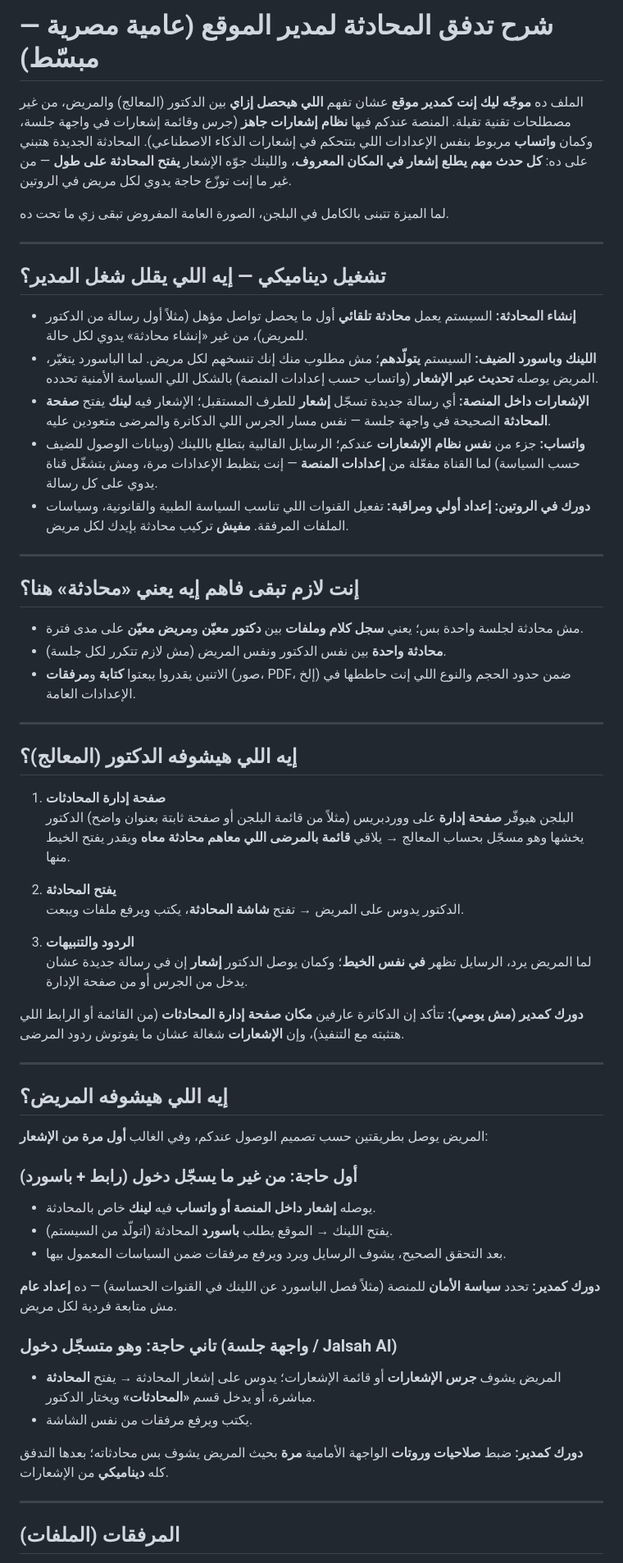
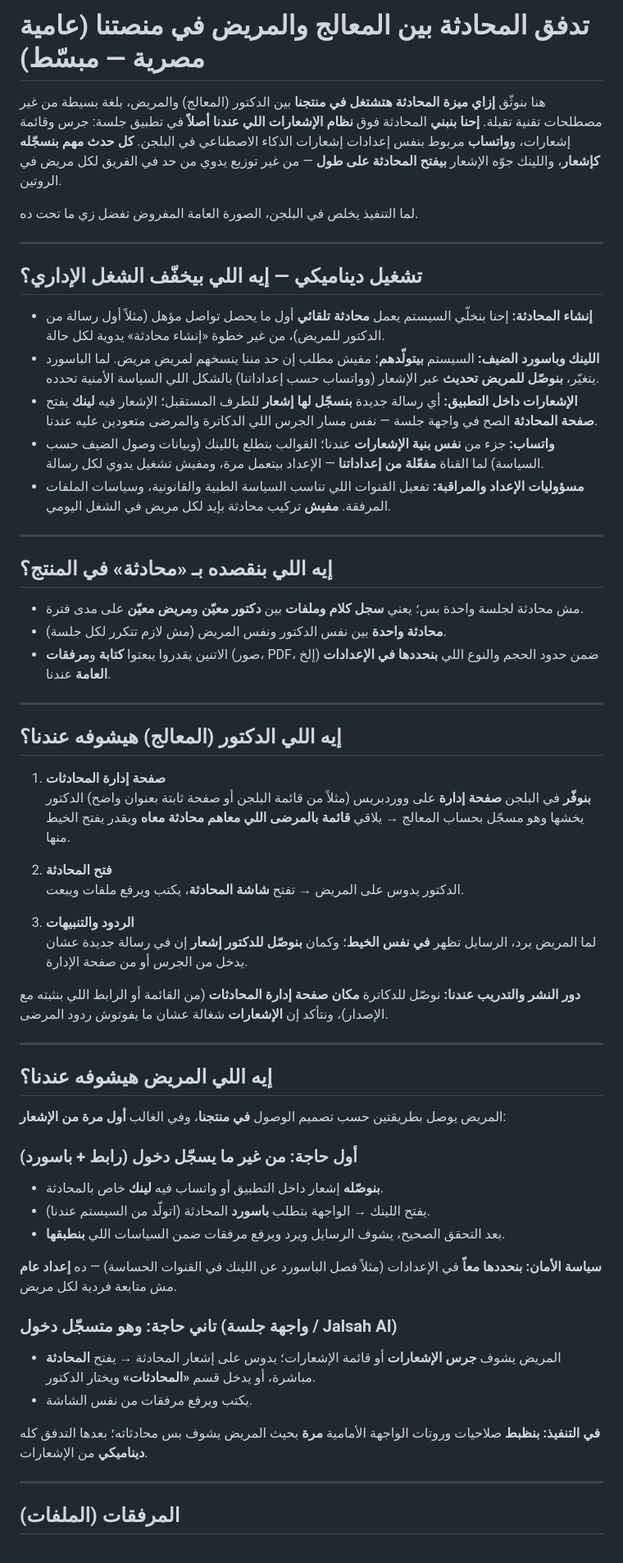
Before and after one commit to MakiOmar/DoctorAppointmenets, a Markdown page: readme/README_Conversation_Flow_AR.md, the part around one of its changes. Shown at 82% size. Drawn GitHub-style.

Commit message:
docs: first-person plural voice in Arabic conversation README
Co-authored-by: Cursor <cursoragent@cursor.com>

```diff
--- a/readme/README_Conversation_Flow_AR.md
+++ b/readme/README_Conversation_Flow_AR.md
@@ -1,62 +1,62 @@
-# شرح تدفق المحادثة لمدير الموقع (عامية مصرية — مبسّط)
+# تدفق المحادثة بين المعالج والمريض في منصتنا (عامية مصرية — مبسّط)
 
-الملف ده **موجّه ليك إنت كمدير موقع** عشان تفهم **اللي هيحصل إزاي** بين الدكتور (المعالج) والمريض، من غير مصطلحات تقنية تقيلة. المنصة عندكم فيها **نظام إشعارات جاهز** (جرس وقائمة إشعارات في واجهة جلسة، وكمان **واتساب** مربوط بنفس الإعدادات اللي بتتحكم في إشعارات الذكاء الاصطناعي). المحادثة الجديدة هتبني على ده: **كل حدث مهم يطلع إشعار في المكان المعروف**، واللينك جوّه الإشعار **يفتح المحادثة على طول** — من غير ما إنت توزّع حاجة يدوي لكل مريض في الروتين.
+هنا بنوثّق **إزاي ميزة المحادثة هتشتغل في منتجنا** بين الدكتور (المعالج) والمريض، بلغة بسيطة من غير مصطلحات تقنية تقيلة. **إحنا بنبني** المحادثة فوق **نظام الإشعارات اللي عندنا أصلاً** في تطبيق جلسة: جرس وقائمة إشعارات، و**واتساب** مربوط بنفس إعدادات إشعارات الذكاء الاصطناعي في البلجن. **كل حدث مهم بنسجّله كإشعار**، واللينك جوّه الإشعار **بيفتح المحادثة على طول** — من غير توزيع يدوي من حد في الفريق لكل مريض في الروتين.
 
-لما الميزة تتبنى بالكامل في البلجن، الصورة العامة المفروض تبقى زي ما تحت ده.
+لما التنفيذ يخلص في البلجن، الصورة العامة المفروض تفضل زي ما تحت ده.
 
 ---
 
-## تشغيل ديناميكي — إيه اللي يقلل شغل المدير؟
+## تشغيل ديناميكي — إيه اللي بيخفّف الشغل الإداري؟
 
-- **إنشاء المحادثة:** السيستم يعمل **محادثة تلقائي** أول ما يحصل تواصل مؤهل (مثلاً أول رسالة من الدكتور للمريض)، من غير «إنشاء محادثة» يدوي لكل حالة.
-- **اللينك وباسورد الضيف:** السيستم **يتولّدهم**؛ مش مطلوب منك إنك تنسخهم لكل مريض. لما الباسورد يتغيّر، المريض يوصله **تحديث عبر الإشعار** (واتساب حسب إعدادات المنصة) بالشكل اللي السياسة الأمنية تحدده.
-- **الإشعارات داخل المنصة:** أي رسالة جديدة تسجّل **إشعار** للطرف المستقبل؛ الإشعار فيه **لينك** يفتح **صفحة المحادثة** الصحيحة في واجهة جلسة — نفس مسار الجرس اللي الدكاترة والمرضى متعودين عليه.
-- **واتساب:** جزء من **نفس نظام الإشعارات** عندكم؛ الرسايل القالبية بتطلع باللينك (وبيانات الوصول للضيف حسب السياسة) لما القناة مفعّلة من **إعدادات المنصة** — إنت بتظبط الإعدادات مرة، ومش بتشغّل قناة يدوي على كل رسالة.
-- **دورك في الروتين:** **إعداد أولي ومراقبة:** تفعيل القنوات اللي تناسب السياسة الطبية والقانونية، وسياسات الملفات المرفقة. **مفيش** تركيب محادثة بإيدك لكل مريض.
+- **إنشاء المحادثة:** إحنا بنخلّي السيستم يعمل **محادثة تلقائي** أول ما يحصل تواصل مؤهل (مثلاً أول رسالة من الدكتور للمريض)، من غير خطوة «إنشاء محادثة» يدوية لكل حالة.
+- **اللينك وباسورد الضيف:** السيستم **بيتولّدهم**؛ مفيش مطلب إن حد مننا ينسخهم لمريض مريض. لما الباسورد يتغيّر، **بنوصّل للمريض تحديث** عبر الإشعار (وواتساب حسب إعداداتنا) بالشكل اللي السياسة الأمنية تحدده.
+- **الإشعارات داخل التطبيق:** أي رسالة جديدة **بنسجّل لها إشعار** للطرف المستقبل؛ الإشعار فيه **لينك** يفتح **صفحة المحادثة** الصح في واجهة جلسة — نفس مسار الجرس اللي الدكاترة والمرضى متعودين عليه عندنا.
+- **واتساب:** جزء من **نفس بنية الإشعارات** عندنا؛ القوالب بتطلع باللينك (وبيانات وصول الضيف حسب السياسة) لما القناة **مفعّلة من إعداداتنا** — الإعداد بيتعمل مرة، ومفيش تشغيل يدوي لكل رسالة.
+- **مسؤوليات الإعداد والمراقبة:** تفعيل القنوات اللي تناسب السياسة الطبية والقانونية، وسياسات الملفات المرفقة. **مفيش** تركيب محادثة بإيد لكل مريض في الشغل اليومي.
 
 ---
 
-## إنت لازم تبقى فاهم إيه يعني «محادثة» هنا؟
+## إيه اللي بنقصده بـ «محادثة» في المنتج؟
 
 - مش محادثة لجلسة واحدة بس؛ يعني **سجل كلام وملفات** بين **دكتور معيّن** و**مريض معيّن** على مدى فترة.
 - **محادثة واحدة** بين نفس الدكتور ونفس المريض (مش لازم تتكرر لكل جلسة).
-- الاتنين يقدروا يبعتوا **كتابة** و**مرفقات** (صور، PDF، إلخ) ضمن حدود الحجم والنوع اللي إنت حاططها في الإعدادات العامة.
+- الاتنين يقدروا يبعتوا **كتابة** و**مرفقات** (صور، PDF، إلخ) ضمن حدود الحجم والنوع اللي **بنحددها في الإعدادات العامة** عندنا.
 
 ---
 
-## إيه اللي هيشوفه الدكتور (المعالج)؟
+## إيه اللي الدكتور (المعالج) هيشوفه عندنا؟
 
 1. **صفحة إدارة المحادثات**
-   البلجن هيوفّر **صفحة إدارة** على ووردبريس (مثلاً من قائمة البلجن أو صفحة ثابتة بعنوان واضح) الدكتور يخشها وهو مسجّل بحساب المعالج → يلاقي **قائمة بالمرضى اللي معاهم محادثة معاه** ويقدر يفتح الخيط منها.
+   **بنوفّر** في البلجن **صفحة إدارة** على ووردبريس (مثلاً من قائمة البلجن أو صفحة ثابتة بعنوان واضح) الدكتور يخشها وهو مسجّل بحساب المعالج → يلاقي **قائمة بالمرضى اللي معاهم محادثة معاه** ويقدر يفتح الخيط منها.
 
-2. **يفتح المحادثة**
+2. **فتح المحادثة**
    الدكتور يدوس على المريض → تفتح **شاشة المحادثة**، يكتب ويرفع ملفات ويبعت.
 
 3. **الردود والتنبيهات**
-   لما المريض يرد، الرسايل تظهر **في نفس الخيط**؛ وكمان يوصل الدكتور **إشعار** إن في رسالة جديدة عشان يدخل من الجرس أو من صفحة الإدارة.
+   لما المريض يرد، الرسايل تظهر **في نفس الخيط**؛ وكمان **بنوصّل للدكتور إشعار** إن في رسالة جديدة عشان يدخل من الجرس أو من صفحة الإدارة.
 
-**دورك كمدير (مش يومي):** تتأكد إن الدكاترة عارفين **مكان صفحة إدارة المحادثات** (من القائمة أو الرابط اللي هتثبته مع التنفيذ)، وإن **الإشعارات** شغالة عشان ما يفوتوش ردود المرضى.
+**دور النشر والتدريب عندنا:** نوصّل للدكاترة **مكان صفحة إدارة المحادثات** (من القائمة أو الرابط اللي بنثبته مع الإصدار)، ونتأكد إن **الإشعارات** شغالة عشان ما يفوتوش ردود المرضى.
 
 ---
 
-## إيه اللي هيشوفه المريض؟
+## إيه اللي المريض هيشوفه عندنا؟
 
-المريض يوصل بطريقتين حسب تصميم الوصول عندكم، وفي الغالب **أول مرة من الإشعار**:
+المريض يوصل بطريقتين حسب تصميم الوصول **في منتجنا**، وفي الغالب **أول مرة من الإشعار**:
 
 ### أول حاجة: من غير ما يسجّل دخول (رابط + باسورد)
 
-- يوصله **إشعار داخل المنصة أو واتساب** فيه **لينك** خاص بالمحادثة.
-- يفتح اللينك → الموقع يطلب **باسورد** المحادثة (اتولّد من السيستم).
-- بعد التحقق الصحيح، يشوف الرسايل ويرد ويرفع مرفقات ضمن السياسات المعمول بيها.
+- **بنوصّله** إشعار داخل التطبيق أو واتساب فيه **لينك** خاص بالمحادثة.
+- يفتح اللينك → الواجهة بتطلب **باسورد** المحادثة (اتولّد من السيستم عندنا).
+- بعد التحقق الصحيح، يشوف الرسايل ويرد ويرفع مرفقات ضمن السياسات اللي **بنطبقها**.
 
-**دورك كمدير:** تحدد **سياسة الأمان** للمنصة (مثلاً فصل الباسورد عن اللينك في القنوات الحساسة) — ده **إعداد عام** مش متابعة فردية لكل مريض.
+**سياسة الأمان:** **بنحددها معاً** في الإعدادات (مثلاً فصل الباسورد عن اللينك في القنوات الحساسة) — ده **إعداد عام** مش متابعة فردية لكل مريض.
 
 ### تاني حاجة: وهو متسجّل دخول (واجهة جلسة / Jalsah AI)
 
 - المريض يشوف **جرس الإشعارات** أو قائمة الإشعارات؛ يدوس على إشعار المحادثة → يفتح **المحادثة** مباشرة، أو يدخل قسم **«المحادثات»** ويختار الدكتور.
 - يكتب ويرفع مرفقات من نفس الشاشة.
 
-**دورك كمدير:** ضبط **صلاحيات وروتات** الواجهة الأمامية **مرة** بحيث المريض يشوف بس محادثاته؛ بعدها التدفق كله **ديناميكي** من الإشعارات.
+**في التنفيذ:** **بنظبط** صلاحيات وروتات الواجهة الأمامية **مرة** بحيث المريض يشوف بس محادثاته؛ بعدها التدفق كله **ديناميكي** من الإشعارات.
 
 ---
 
```
Also changed, not shown: other parts of readme/README_Conversation_Flow_AR.md (+17 -17 lines).
